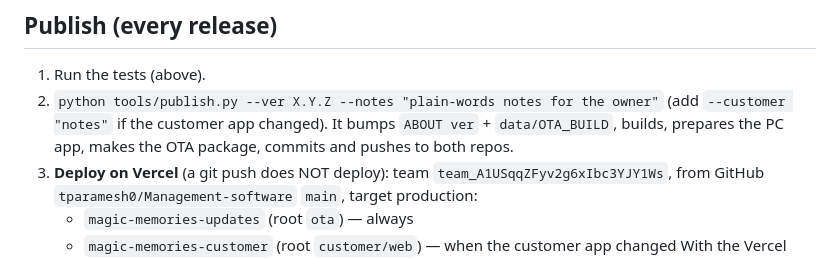
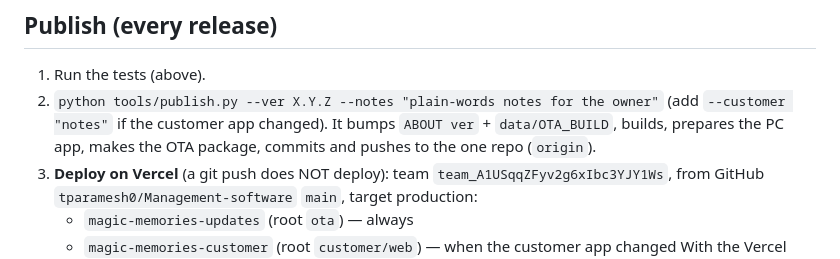
Before and after one commit to tparamesh0/HOTEL-SOWTWARE, a Markdown page: CLAUDE.md, the part around the change. GitHub-like rendering.

Commit message:
CLAUDE.md: publish pushes to the one repo; project folder is now 'Management Software' [skip ci]
Co-Authored-By: Claude Sonnet 5.5 <noreply@anthropic.com>

```diff
--- a/CLAUDE.md
+++ b/CLAUDE.md
@@ -63,7 +63,7 @@ Quick syntax check of the built admin file: extract each `<script>` and run `nod
 ## Publish (every release)
 1. Run the tests (above).
 2. `python tools/publish.py --ver X.Y.Z --notes "plain-words notes for the owner"` (add `--customer "notes"` if the customer app changed).
-   It bumps `ABOUT ver` + `data/OTA_BUILD`, builds, prepares the PC app, makes the OTA package, commits and pushes to both repos.
+   It bumps `ABOUT ver` + `data/OTA_BUILD`, builds, prepares the PC app, makes the OTA package, commits and pushes to the one repo (`origin`).
 3. **Deploy on Vercel** (a git push does NOT deploy): team `team_A1USqqZFyv2g6xIbc3YJY1Ws`, from GitHub `tparamesh0/Management-software` `main`, target production:
    - `magic-memories-updates` (root `ota`) — always
    - `magic-memories-customer` (root `customer/web`) — when the customer app changed
```
